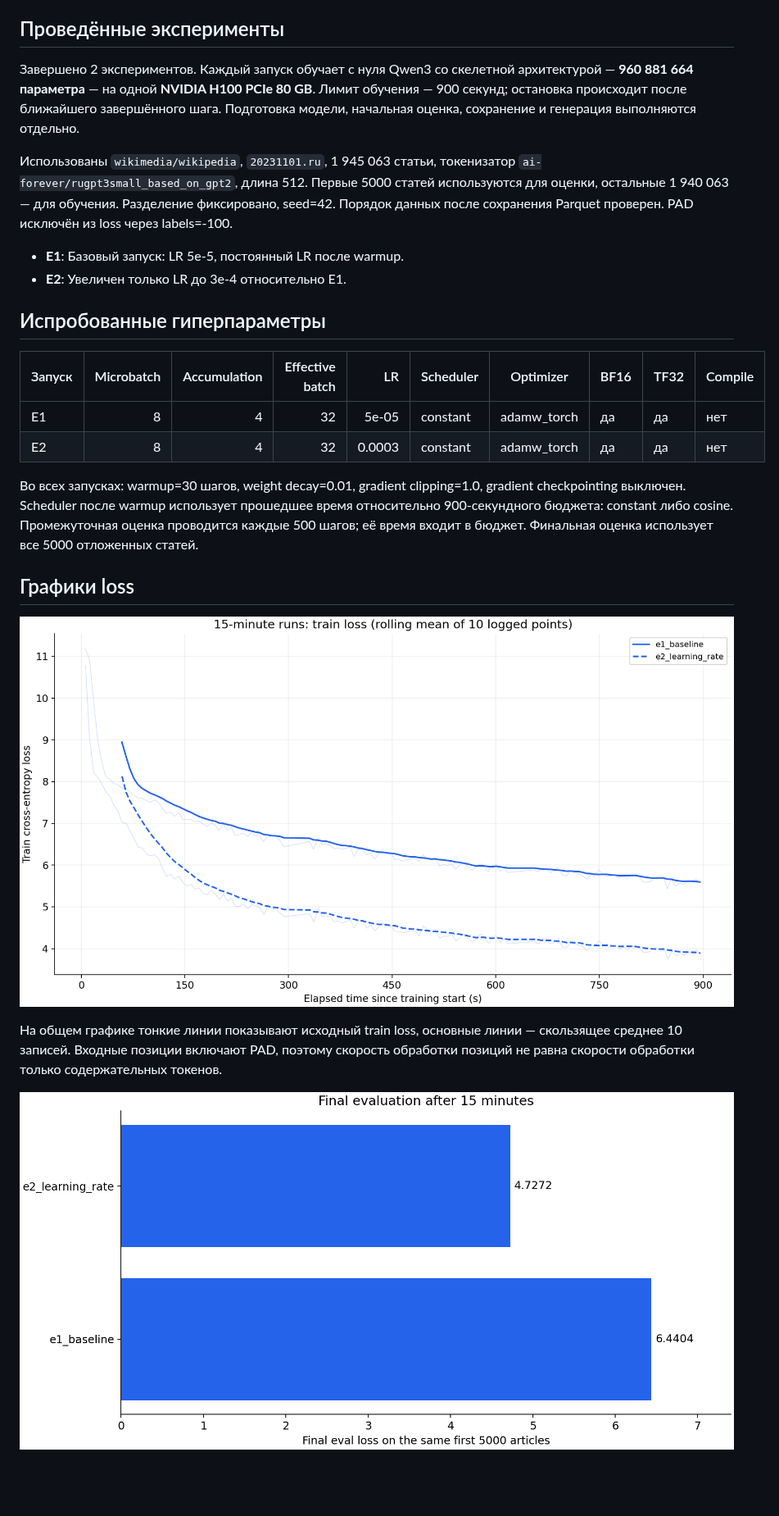
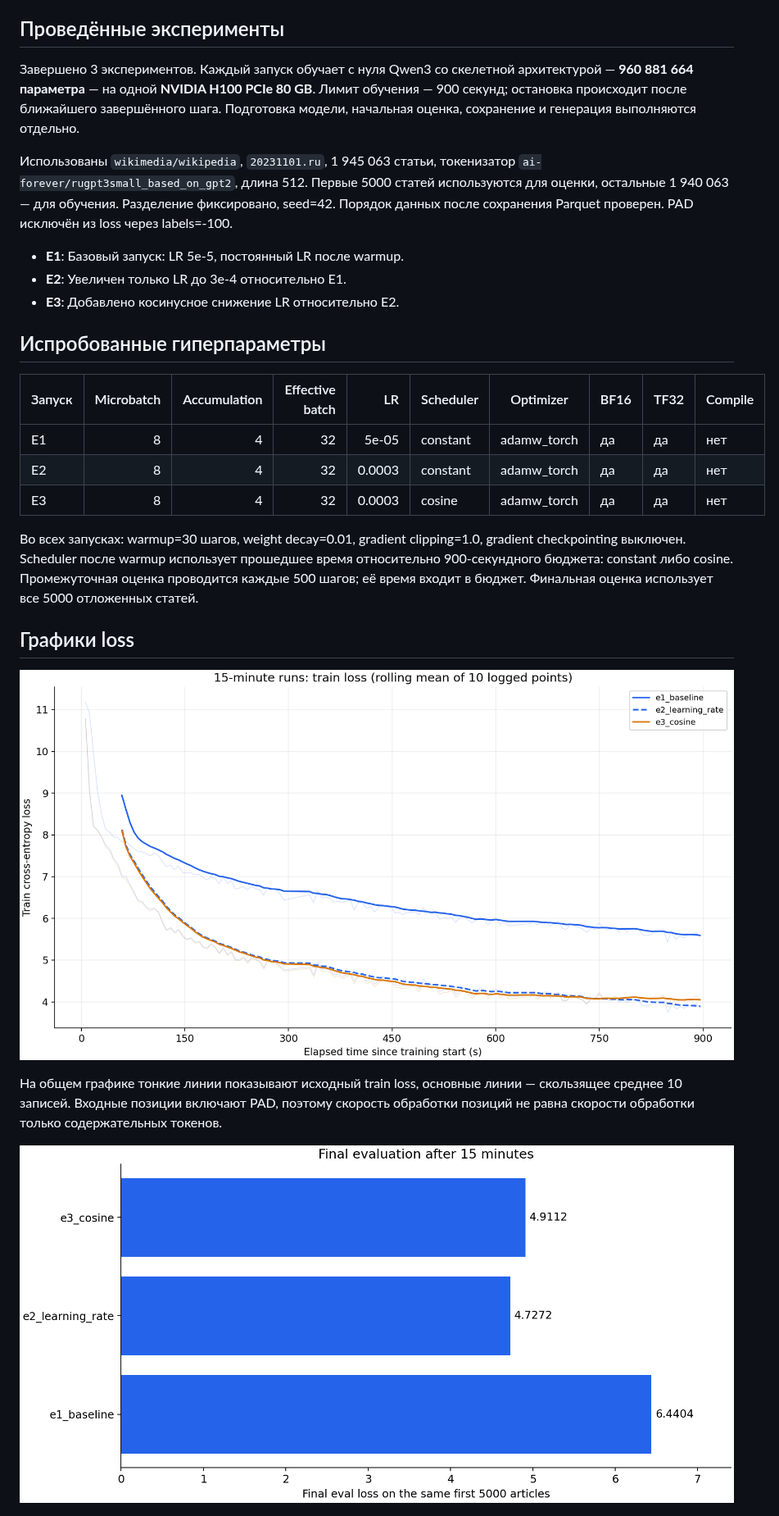
Before and after one commit to DenisMRH/llm-hse-course, a Markdown page: hw1_report.md, the part around one of its changes. Shown at 82% size. Drawn GitHub-style; pictures changed too: results/eval_loss_comparison.png, results/train_loss_comparison.png; blank space fills up the shorter version.

Commit message:
Добавил результаты cosine scheduler и сравнение loss

```diff
--- a/hw1_report.md
+++ b/hw1_report.md
@@ -6,12 +6,13 @@
 
 ## Проведённые эксперименты
 
-Завершено 2 экспериментов. Каждый запуск обучает с нуля Qwen3 со скелетной архитектурой — **960 881 664 параметра** — на одной **NVIDIA H100 PCIe 80 GB**. Лимит обучения — 900 секунд; остановка происходит после ближайшего завершённого шага. Подготовка модели, начальная оценка, сохранение и генерация выполняются отдельно.
+Завершено 3 экспериментов. Каждый запуск обучает с нуля Qwen3 со скелетной архитектурой — **960 881 664 параметра** — на одной **NVIDIA H100 PCIe 80 GB**. Лимит обучения — 900 секунд; остановка происходит после ближайшего завершённого шага. Подготовка модели, начальная оценка, сохранение и генерация выполняются отдельно.
 
 Использованы `wikimedia/wikipedia`, `20231101.ru`, 1 945 063 статьи, токенизатор `ai-forever/rugpt3small_based_on_gpt2`, длина 512. Первые 5000 статей используются для оценки, остальные 1 940 063 — для обучения. Разделение фиксировано, seed=42. Порядок данных после сохранения Parquet проверен. PAD исключён из loss через labels=-100.
 
 - **E1**: Базовый запуск: LR 5e-5, постоянный LR после warmup.
 - **E2**: Увеличен только LR до 3e-4 относительно E1.
+- **E3**: Добавлено косинусное снижение LR относительно E2.
 
 ## Испробованные гиперпараметры
 
@@ -19,6 +20,7 @@
 |---|---:|---:|---:|---:|---|---|---|---|---|
 | E1 | 8 | 4 | 32 | 5e-05 | constant | adamw_torch | да | да | нет |
 | E2 | 8 | 4 | 32 | 0.0003 | constant | adamw_torch | да | да | нет |
+| E3 | 8 | 4 | 32 | 0.0003 | cosine | adamw_torch | да | да | нет |
 
 Во всех запусках: warmup=30 шагов, weight decay=0.01, gradient clipping=1.0, gradient checkpointing выключен. Scheduler после warmup использует прошедшее время относительно 900-секундного бюджета: constant либо cosine. Промежуточная оценка проводится каждые 500 шагов; её время входит в бюджет. Финальная оценка использует все 5000 отложенных статей.
 
```
Also changed, not shown: other parts of hw1_report.md (+3 -2 lines), results/e3_cosine_loss.png (added), 6 other files.
